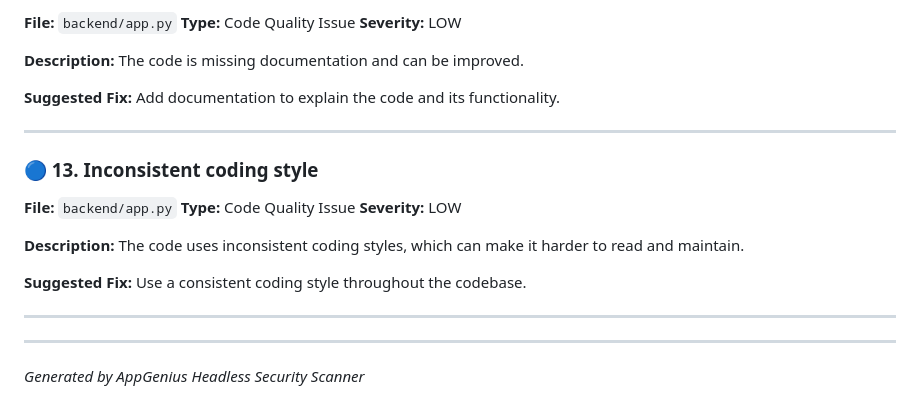
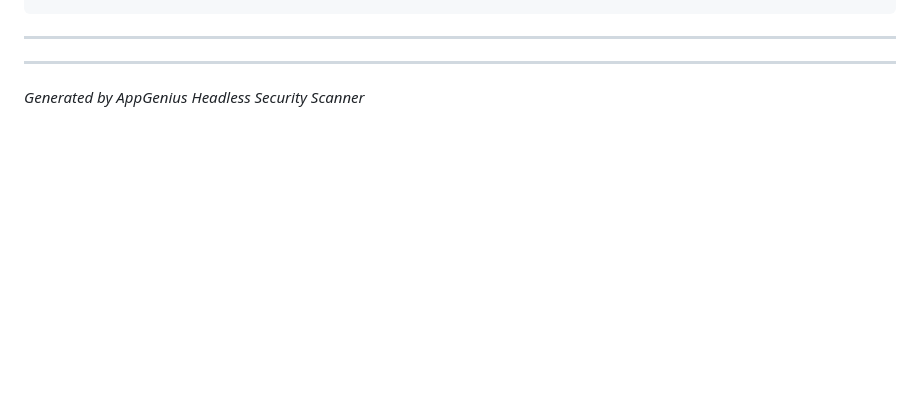
Before and after one commit to nirzaraghure/smart-email-sender, a Markdown page: SECURITY_REPORT.md, the part around one of its changes. Drawn GitHub-style; blank space fills up the shorter version.

```diff
--- a/SECURITY_REPORT.md
+++ b/SECURITY_REPORT.md
@@ -225,26 +190,3 @@ Add more tests to cover unexpected scenarios.
-**File:** `backend/app.py`
-**Type:** Code Quality Issue
-**Severity:** LOW
-
-**Description:**
-The code is missing documentation and can be improved.
-
-**Suggested Fix:**
-Add documentation to explain the code and its functionality.
-
----
-
-### 🔵 13. Inconsistent coding style
-
-**File:** `backend/app.py`
-**Type:** Code Quality Issue
-**Severity:** LOW
-
-**Description:**
-The code uses inconsistent coding styles, which can make it harder to read and maintain.
-
-**Suggested Fix:**
-Use a consistent coding style throughout the codebase.
 
 ---
 
```
Also changed, not shown: other parts of SECURITY_REPORT.md (+89 -124 lines).
